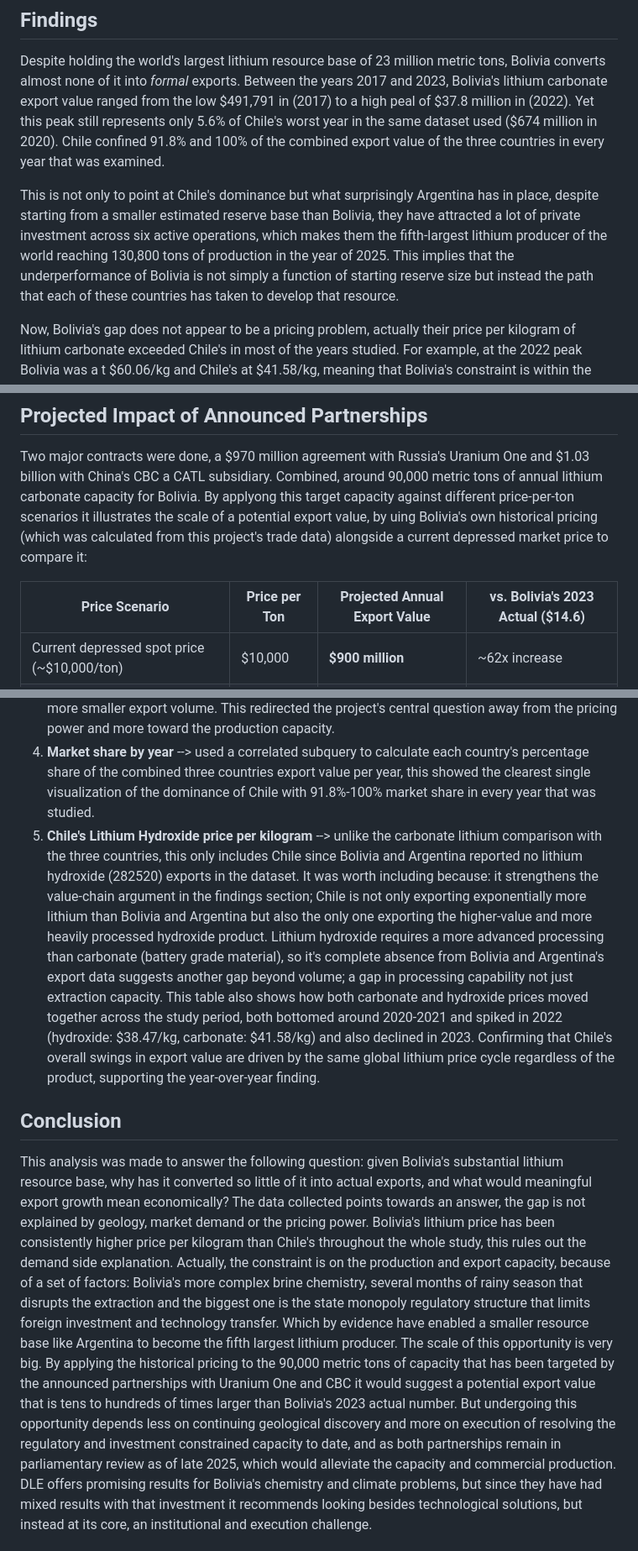
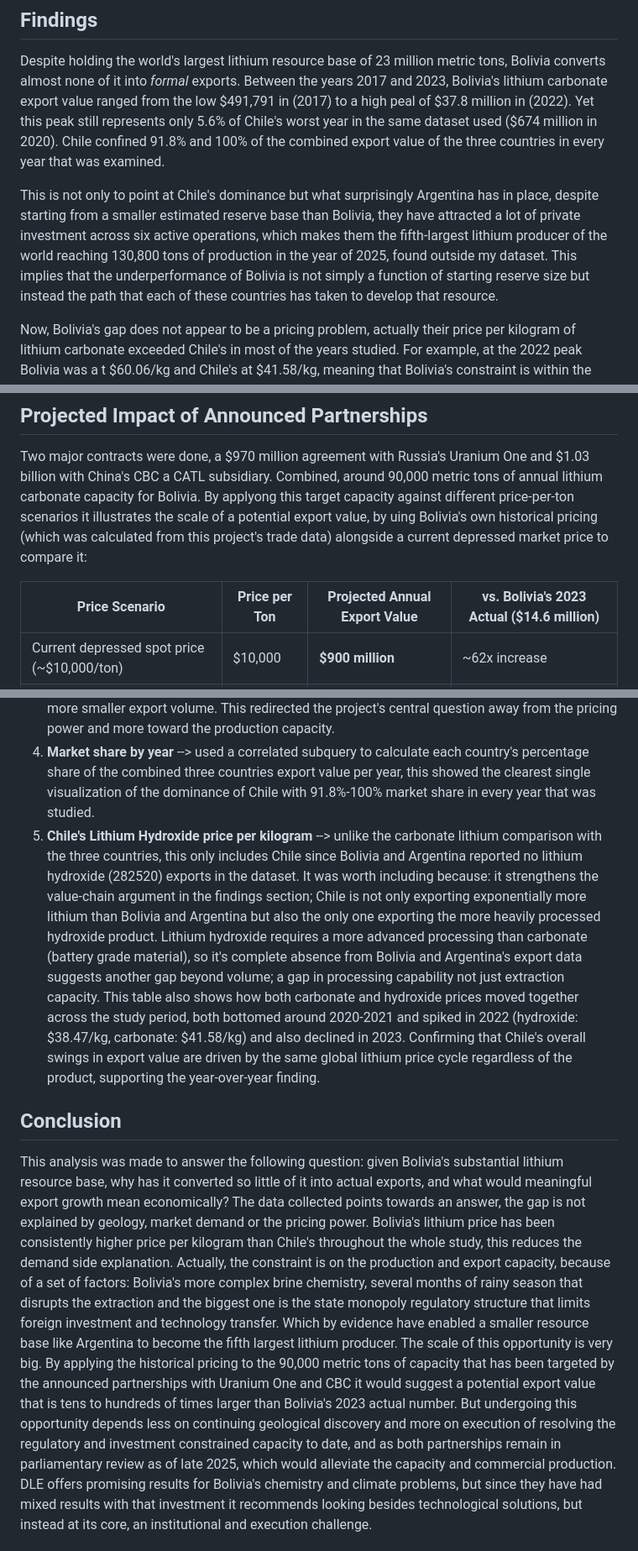
Before and after one commit to staveramarion/bolivia-lithium-gap, a Markdown page: README.md, 3 parts joined by grey strips. Shown at 84% size. Rendered like a GitHub page.

```diff
--- a/README.md
+++ b/README.md
@@ -24,7 +24,7 @@ This project aims to investigate the gap directly: **why has Bolivia been unable
 ## Findings
 Despite holding the world's largest lithium resource base of 23 million metric tons, Bolivia converts almost none of it into *formal* exports. Between the years 2017 and 2023, Bolivia's lithium carbonate export value ranged from the low $491,791 in (2017) to a high peal of $37.8 million in (2022). Yet this peak still represents only 5.6% of Chile's worst year in the same dataset used ($674 million in 2020). Chile confined 91.8% and 100% of the combined export value of the three countries in every year that was examined.
 
-This is not only to point at Chile's dominance but what surprisingly Argentina has in place, despite starting from a smaller estimated reserve base than Bolivia, they have attracted a lot of private investment across six active operations, which makes them the fifth-largest lithium producer of the world reaching 130,800 tons of production in the year of 2025. This implies that the underperformance of Bolivia is not simply a function of starting reserve size but instead the path that each of these countries has taken to develop that resource.
+This is not only to point at Chile's dominance but what surprisingly Argentina has in place, despite starting from a smaller estimated reserve base than Bolivia, they have attracted a lot of private investment across six active operations, which makes them the fifth-largest lithium producer of the world reaching 130,800 tons of production in the year of 2025, found outside my dataset. This implies that the underperformance of Bolivia is not simply a function of starting reserve size but instead the path that each of these countries has taken to develop that resource.
 
 Now, Bolivia's gap does not appear to be a pricing problem, actually their price per kilogram of lithium carbonate exceeded Chile's in most of the years studied. For example, at the 2022 peak Bolivia was a t $60.06/kg and Chile's at $41.58/kg, meaning that Bolivia's constraint is within the production and export capacity not the market demand or negotiating position.
 This capacity gap is due to a few compunding factors:
@@ -36,7 +36,7 @@ With the two partnerships of a $970 million from Russia's Uranium One and $1.03
 ## Projected Impact of Announced Partnerships
 Two major contracts were done, a $970 million agreement with Russia's Uranium One and $1.03 billion with China's CBC a CATL subsidiary. Combined, around 90,000 metric tons of annual lithium carbonate capacity for Bolivia. By applyong this target capacity against different price-per-ton scenarios it illustrates the scale of a potential export value, by uing Bolivia's own historical pricing (which was calculated from this project's trade data) alongside a current depressed market price to compare it:
 
-| Price Scenario | Price per Ton | Projected Annual Export Value | vs. Bolivia's 2023 Actual ($14.6) |
+| Price Scenario | Price per Ton | Projected Annual Export Value | vs. Bolivia's 2023 Actual ($14.6 million) |
 |---|---|---|---|
 | Current depressed spot price (~$10,000/ton) | $10,000 | **$900 million** | ~62x increase |
 | Bolivia's own 2023 average price | $45,750 | **$4.12 billion** | ~281x increase |
@@ -52,11 +52,11 @@ Two major contracts were done, a $970 million agreement with Russia's Uranium On
 2. **Year-over-year change** --> used the function 'LAG()' and 'PARTITIONED BY()' country and product code, in order to calculate the dollar change in export value from each year to the next. This showed the sharp lithium price peak in 2022 and the 2023 decline seen in both Chile and Bolivia's data.
 3. **Price per kilogram** --> divided trade value by the reported quantity (converted by kilograms), in order to isolate price trends from volume trends. This calculation enabled insights on Bolivia's price per-kilogram upper hand, which consistently exceeded Chile's even as Bolivia has a much more smaller export volume. This redirected the project's central question away from the pricing power and more toward the production capacity.
 4. **Market share by year** --> used a correlated subquery to calculate each country's percentage share of the combined three countries export value per year, this showed the clearest single visualization of the dominance of Chile with 91.8%-100% market share in every year that was studied.
-5. **Chile's Lithium Hydroxide price per kilogram** --> unlike the carbonate lithium comparison with the three countries, this only includes Chile since Bolivia and Argentina reported no lithium hydroxide (282520) exports in the dataset. It was worth including because: it strengthens the value-chain argument in the findings section; Chile is not only exporting exponentially more lithium than Bolivia and Argentina but also the only one exporting the higher-value and more heavily processed hydroxide product. Lithium hydroxide requires a more advanced processing than carbonate (battery grade material), so it's complete absence from Bolivia and Argentina's export data suggests another gap beyond volume; a gap in processing capability not just extraction capacity. This table also shows how both carbonate and hydroxide prices moved together across the study period, both bottomed around 2020-2021 and spiked in 2022 (hydroxide: $38.47/kg, carbonate: $41.58/kg) and also declined in 2023. Confirming that Chile's overall swings in export value are driven by the same global lithium price cycle regardless of the product, supporting the year-over-year finding.
+5. **Chile's Lithium Hydroxide price per kilogram** --> unlike the carbonate lithium comparison with the three countries, this only includes Chile since Bolivia and Argentina reported no lithium hydroxide (282520) exports in the dataset. It was worth including because: it strengthens the value-chain argument in the findings section; Chile is not only exporting exponentially more lithium than Bolivia and Argentina but also the only one exporting the more heavily processed hydroxide product. Lithium hydroxide requires a more advanced processing than carbonate (battery grade material), so it's complete absence from Bolivia and Argentina's export data suggests another gap beyond volume; a gap in processing capability not just extraction capacity. This table also shows how both carbonate and hydroxide prices moved together across the study period, both bottomed around 2020-2021 and spiked in 2022 (hydroxide: $38.47/kg, carbonate: $41.58/kg) and also declined in 2023. Confirming that Chile's overall swings in export value are driven by the same global lithium price cycle regardless of the product, supporting the year-over-year finding.
 
 ## Conclusion ##
 
-This analysis was made to answer the following question: given Bolivia's substantial lithium resource base, why has it converted so little of it into actual exports, and what would meaningful export growth mean economically? The data collected points towards an answer, the gap is not explained by geology, market demand or the pricing power. Bolivia's lithium price has been consistently higher price per kilogram than Chile's throughout the whole study, this rules out the demand side explanation. Actually, the constraint is on the production and export capacity, because of a set of factors: Bolivia's more complex brine chemistry, several months of rainy season that disrupts the extraction and the biggest one is the state monopoly regulatory structure that limits foreign investment and technology transfer. Which by evidence have enabled a smaller resource base like Argentina to become the fifth largest lithium producer.
+This analysis was made to answer the following question: given Bolivia's substantial lithium resource base, why has it converted so little of it into actual exports, and what would meaningful export growth mean economically? The data collected points towards an answer, the gap is not explained by geology, market demand or the pricing power. Bolivia's lithium price has been consistently higher price per kilogram than Chile's throughout the whole study, this reduces the demand side explanation. Actually, the constraint is on the production and export capacity, because of a set of factors: Bolivia's more complex brine chemistry, several months of rainy season that disrupts the extraction and the biggest one is the state monopoly regulatory structure that limits foreign investment and technology transfer. Which by evidence have enabled a smaller resource base like Argentina to become the fifth largest lithium producer.
 The scale of this opportunity is very big. By applying the historical pricing to the 90,000 metric tons of capacity that has been targeted by the announced partnerships with Uranium One and CBC it would suggest a potential export value that is tens to hundreds of times larger than Bolivia's 2023 actual number. But undergoing this opportunity depends less on continuing geological discovery and more on execution of resolving the regulatory and investment constrained capacity to date, and as both partnerships remain in parliamentary review as of late 2025, which would alleviate the capacity and commercial production. DLE offers promising results for Bolivia's chemistry and climate problems, but since they have had mixed results with that investment it recommends looking besides technological solutions, but instead at its core, an institutional and execution challenge.
 
 ## References ##
```
